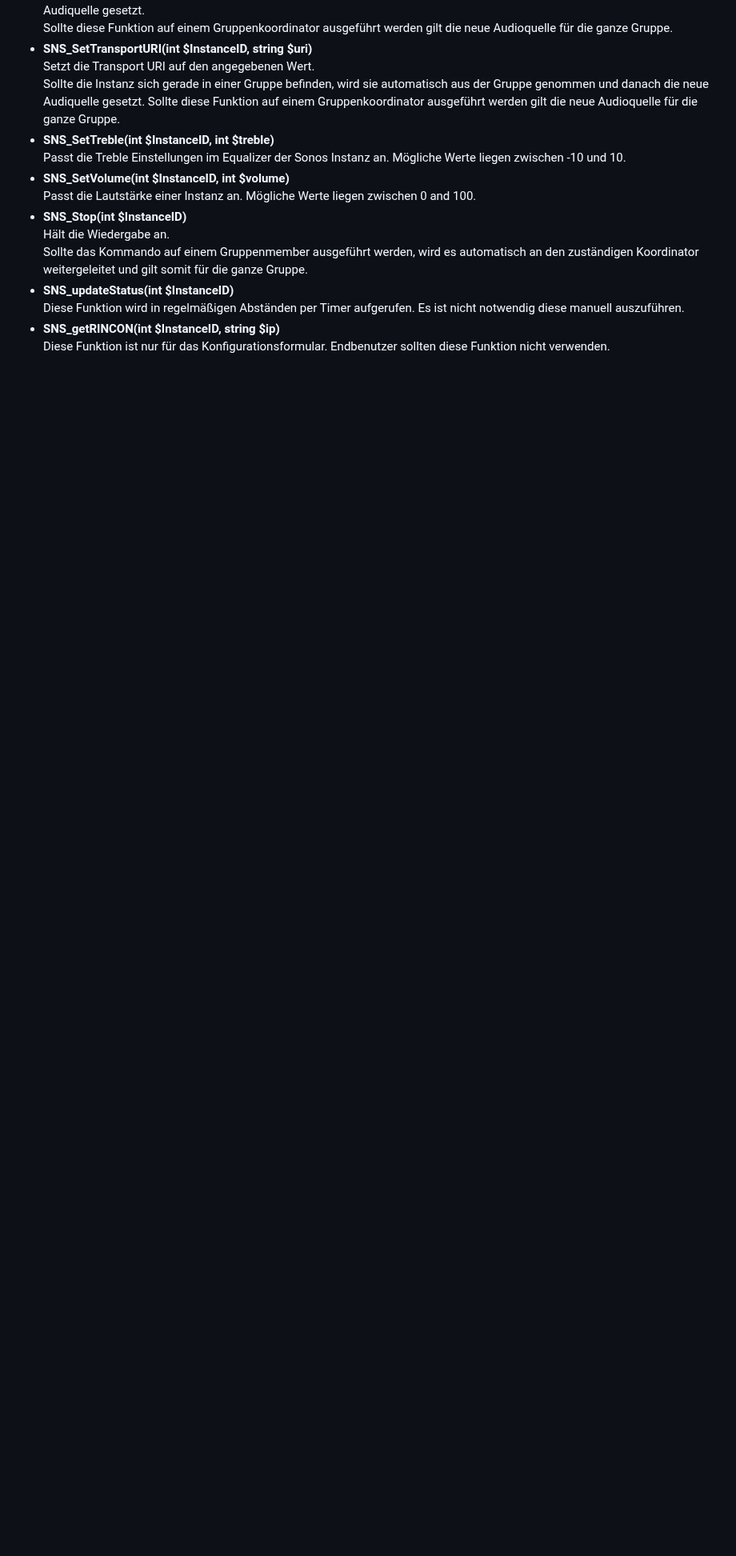
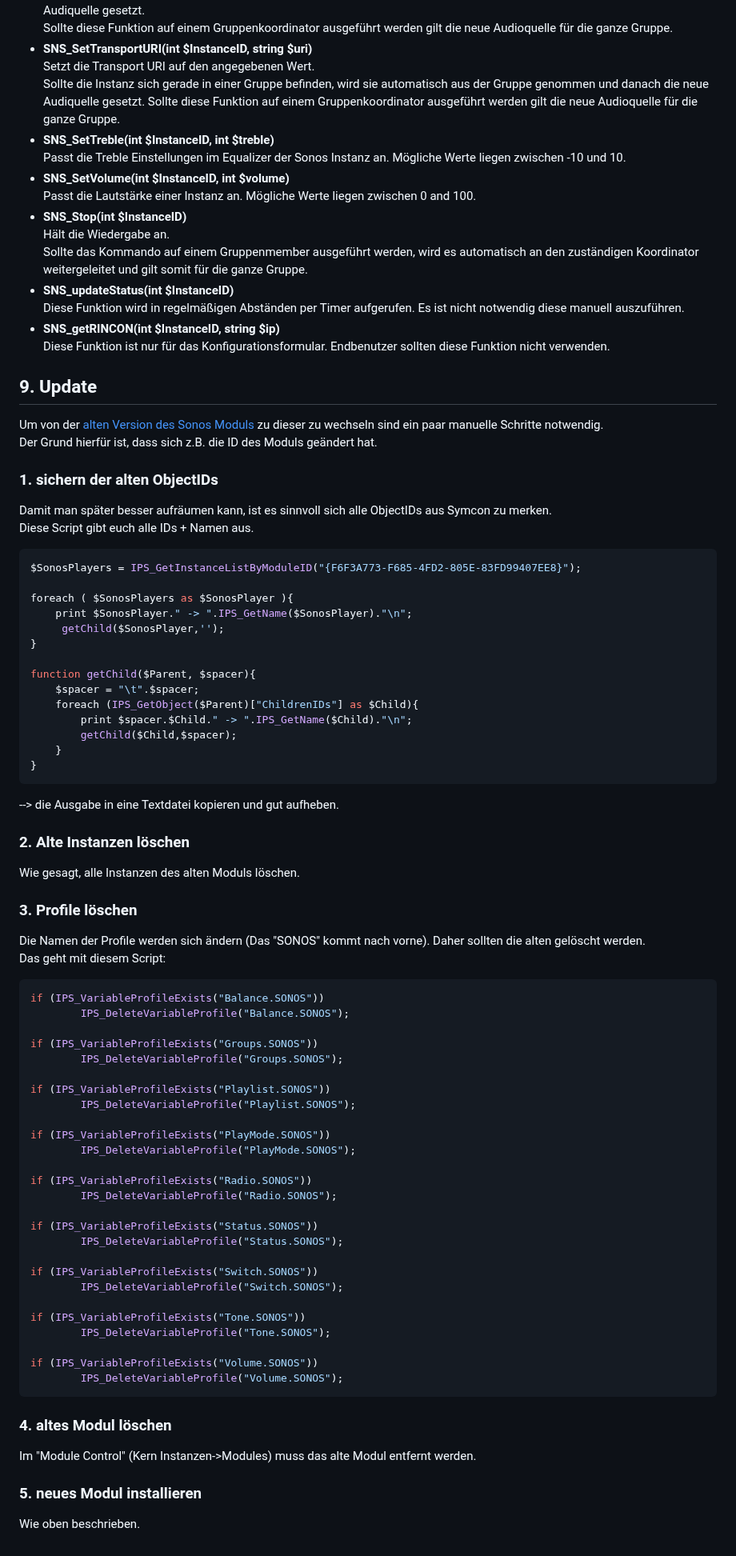
Before and after one commit to tkugelberg/Sonos, a Markdown page: README.md, the part around one of its changes. Shown at 80% size. GitHub-like rendering; blank space fills up the shorter version.

Commit message:
further small changes

````diff
--- a/README.md
+++ b/README.md
@@ -441,3 +449,64 @@ Sollte das Kommando auf einem Gruppenmember ausgeführt werden, wird es automati
 Diese Funktion wird in regelmäßigen Abständen per Timer aufgerufen. Es ist nicht notwendig diese manuell auszuführen.
 - __SNS_getRINCON(int $InstanceID, string $ip)__
 Diese Funktion ist nur für das Konfigurationsformular. Endbenutzer sollten diese Funktion nicht verwenden.
+
+## 9. Update
+Um von der [alten Version des Sonos Moduls](https://github.com/tkugelberg/SymconSonos) zu dieser zu wechseln sind ein paar manuelle Schritte notwendig.
+Der Grund hierfür ist, dass sich z.B. die ID des Moduls geändert hat.
+### 1. sichern der alten ObjectIDs
+Damit man später besser aufräumen kann, ist es sinnvoll sich alle ObjectIDs aus Symcon zu merken.
+Diese Script gibt euch alle IDs + Namen aus.
+```php
+$SonosPlayers = IPS_GetInstanceListByModuleID("{F6F3A773-F685-4FD2-805E-83FD99407EE8}");
+
+foreach ( $SonosPlayers as $SonosPlayer ){
+    print $SonosPlayer." -> ".IPS_GetName($SonosPlayer)."\n";
+     getChild($SonosPlayer,'');
+}
+
+function getChild($Parent, $spacer){
+    $spacer = "\t".$spacer;
+    foreach (IPS_GetObject($Parent)["ChildrenIDs"] as $Child){
+        print $spacer.$Child." -> ".IPS_GetName($Child)."\n";
+        getChild($Child,$spacer);
+    }
+}
+```
+--> die Ausgabe in eine Textdatei kopieren und gut aufheben.
+### 2. Alte Instanzen löschen
+Wie gesagt, alle Instanzen des alten Moduls löschen.
+### 3. Profile löschen
+Die Namen der Profile werden sich ändern (Das "SONOS" kommt nach vorne). Daher sollten die alten gelöscht werden.
+Das geht mit diesem Script:
+```php
+if (IPS_VariableProfileExists("Balance.SONOS"))
+        IPS_DeleteVariableProfile("Balance.SONOS");
+
+if (IPS_VariableProfileExists("Groups.SONOS"))
+        IPS_DeleteVariableProfile("Groups.SONOS");
+
+if (IPS_VariableProfileExists("Playlist.SONOS"))
+        IPS_DeleteVariableProfile("Playlist.SONOS");
+
+if (IPS_VariableProfileExists("PlayMode.SONOS"))
+        IPS_DeleteVariableProfile("PlayMode.SONOS");
+
+if (IPS_VariableProfileExists("Radio.SONOS"))
+        IPS_DeleteVariableProfile("Radio.SONOS");
+
+if (IPS_VariableProfileExists("Status.SONOS"))
+        IPS_DeleteVariableProfile("Status.SONOS");
+
+if (IPS_VariableProfileExists("Switch.SONOS"))
+        IPS_DeleteVariableProfile("Switch.SONOS");
+
+if (IPS_VariableProfileExists("Tone.SONOS"))
+        IPS_DeleteVariableProfile("Tone.SONOS");
+
+if (IPS_VariableProfileExists("Volume.SONOS"))
+        IPS_DeleteVariableProfile("Volume.SONOS");
+```
+### 4. altes Modul löschen
+Im "Module Control" (Kern Instanzen->Modules) muss das alte Modul entfernt werden.
+### 5. neues Modul installieren
+Wie oben beschrieben.
````
Also changed, not shown: other parts of README.md (+8 -0 lines), imgs/storeBeta1.png (added), imgs/storeBeta2.png (added), 1 other file.
